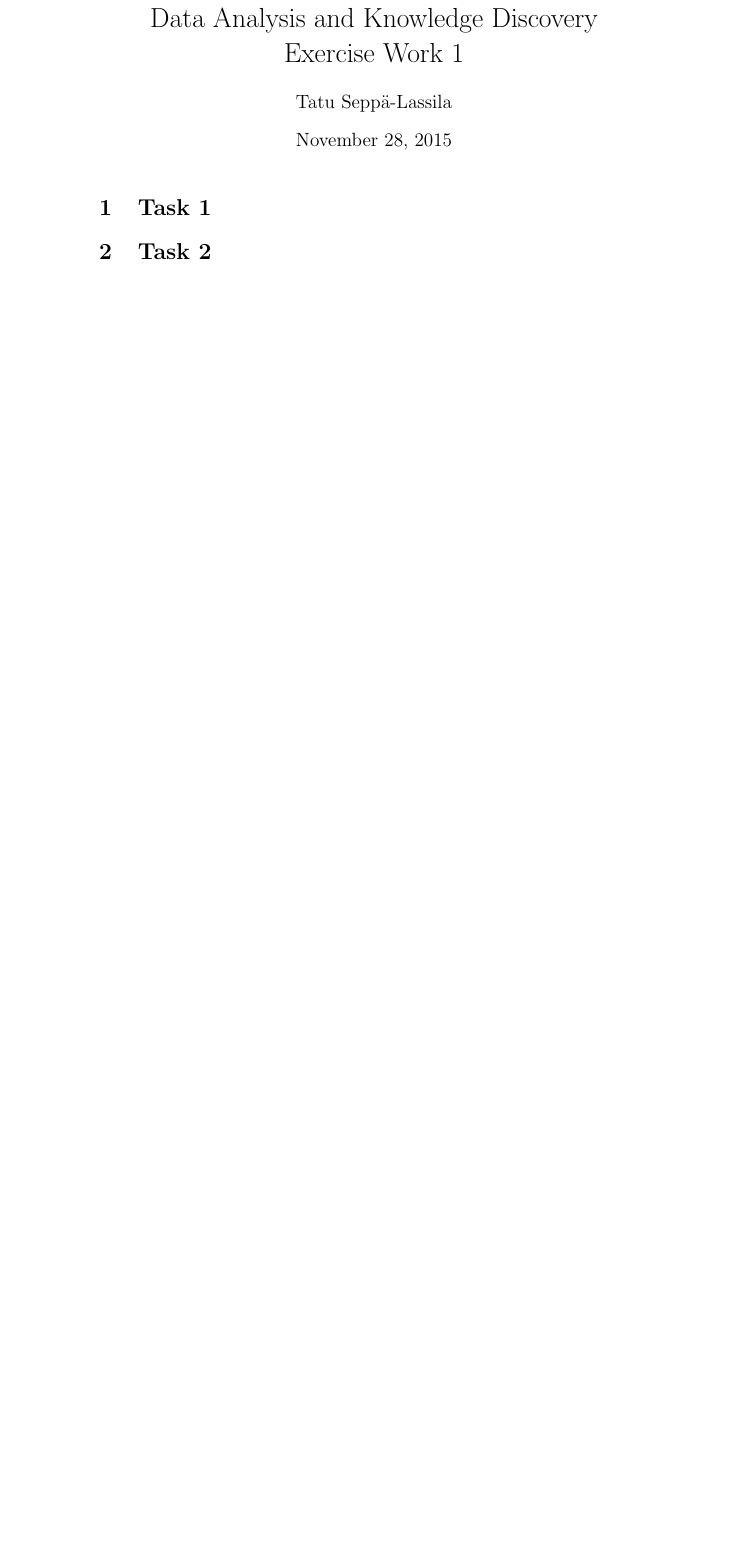
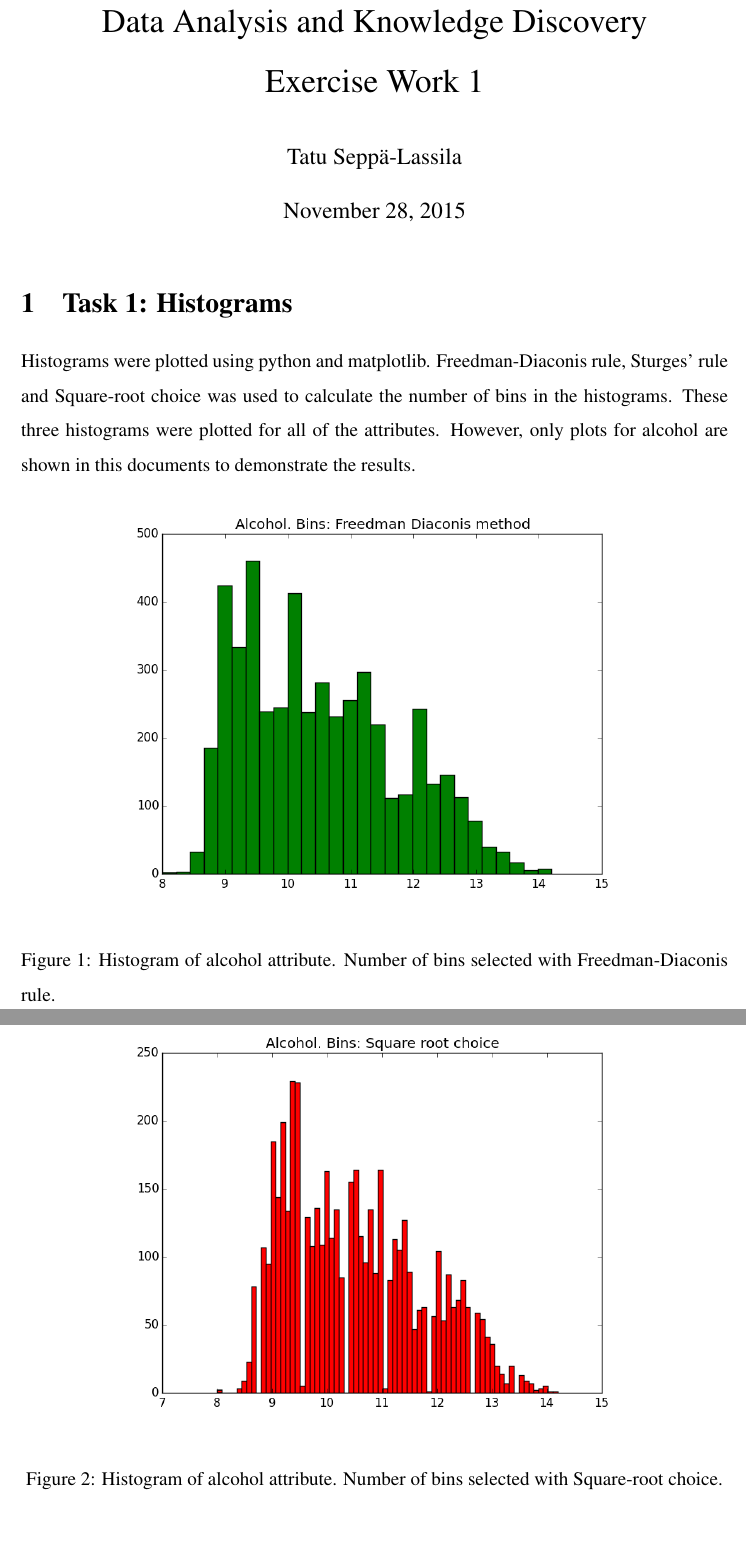
Before and after one commit to tatusl/DKDExerciseWorks, a LaTeX document (report/report.tex): part of the page before the commit and two parts of pages 1 and 2 of 3 after it, the two joined at a grey line, cut so that both start at the same text, the shorter picture padded with empty space. Compiled offline with pdfLaTeX.

Commit message:
Added contenct to the report

```diff
--- a/report/report.tex
+++ b/report/report.tex
@@ -50,10 +57,21 @@
 %	SECTIONS
 %----------------------------------------------------------------------------------------
 
-\section{Task 1}
+\section{Task 1: Histograms}
 
-\section{Task 2}
+Histograms were plotted using python and matplotlib. Freedman-Diaconis rule, Sturges' rule and Square-root choice was used to calculate the number of bins in the histograms. These three histograms were plotted for all of the attributes. However, only plots for alcohol are shown in this documents to demonstrate the results.
 
-\section{Task 3}
+% Histogram, Freedman Diaconis
+\begin{figure}[H]
+    \centering
+    \includegraphics[width=0.8\textwidth]{alcohol_fdr}
+    \caption{Histogram of alcohol attribute. Number of bins selected with Freedman-Diaconis rule.}
+    \label{fig:histogram_fdr}
+\end{figure}
+% End of picture
 
-\section{Task 4}
+% Histogram, Freedman Diaconis
+\begin{figure}[H]
+    \centering
+    \includegraphics[width=0.8\textwidth]{alcohol_src}
+    \caption{Histogram of alcohol attribute. Number of bins selected with Square-root choice.}
```
Also changed, not shown: report/images/alcohol_fdr.png (added), report/images/alcohol_src.png (added), report/images/alcohol_sturge.png (added), report/report.pdf, report/report.tex (34 more changed lines), 2 other files.
